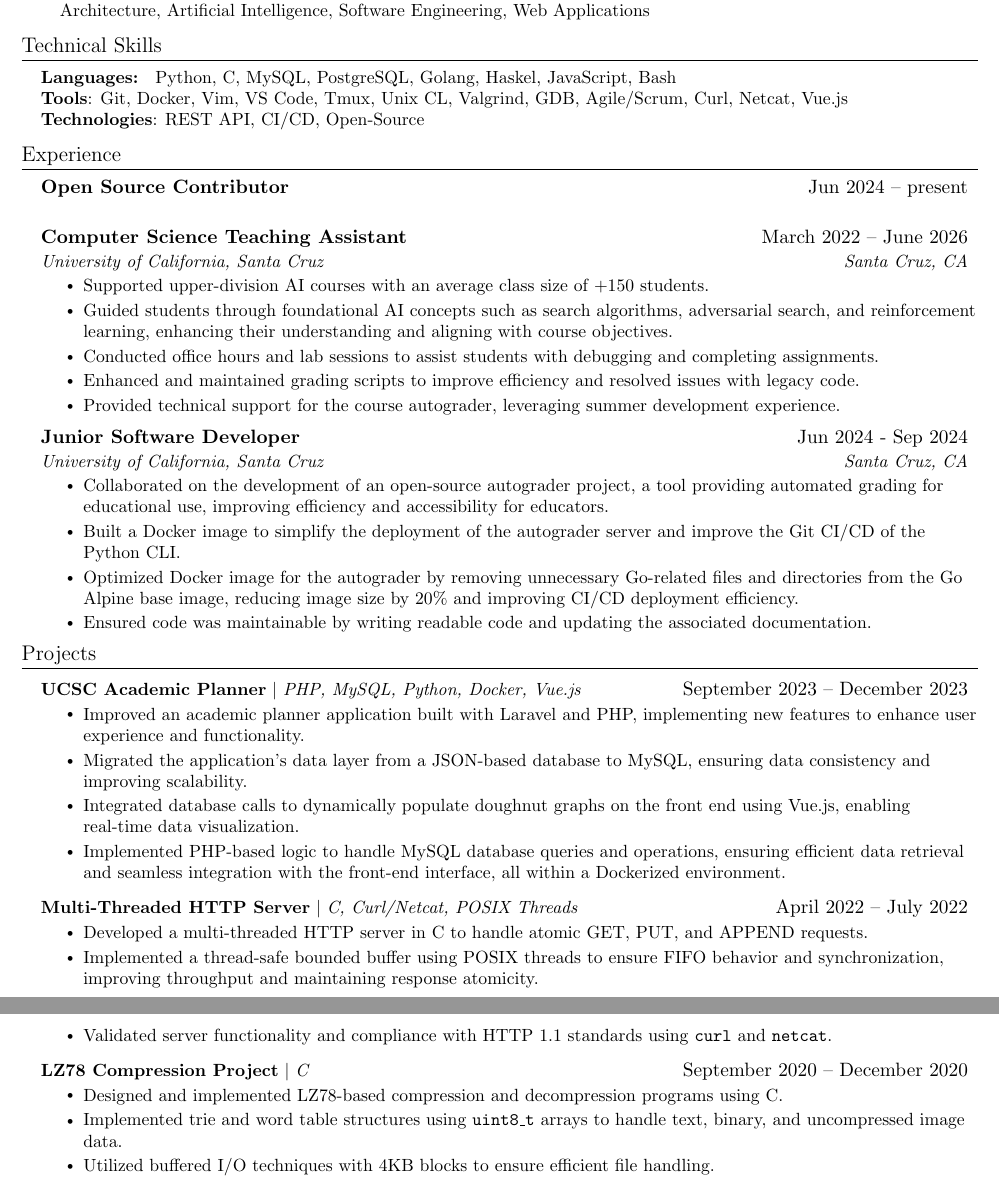
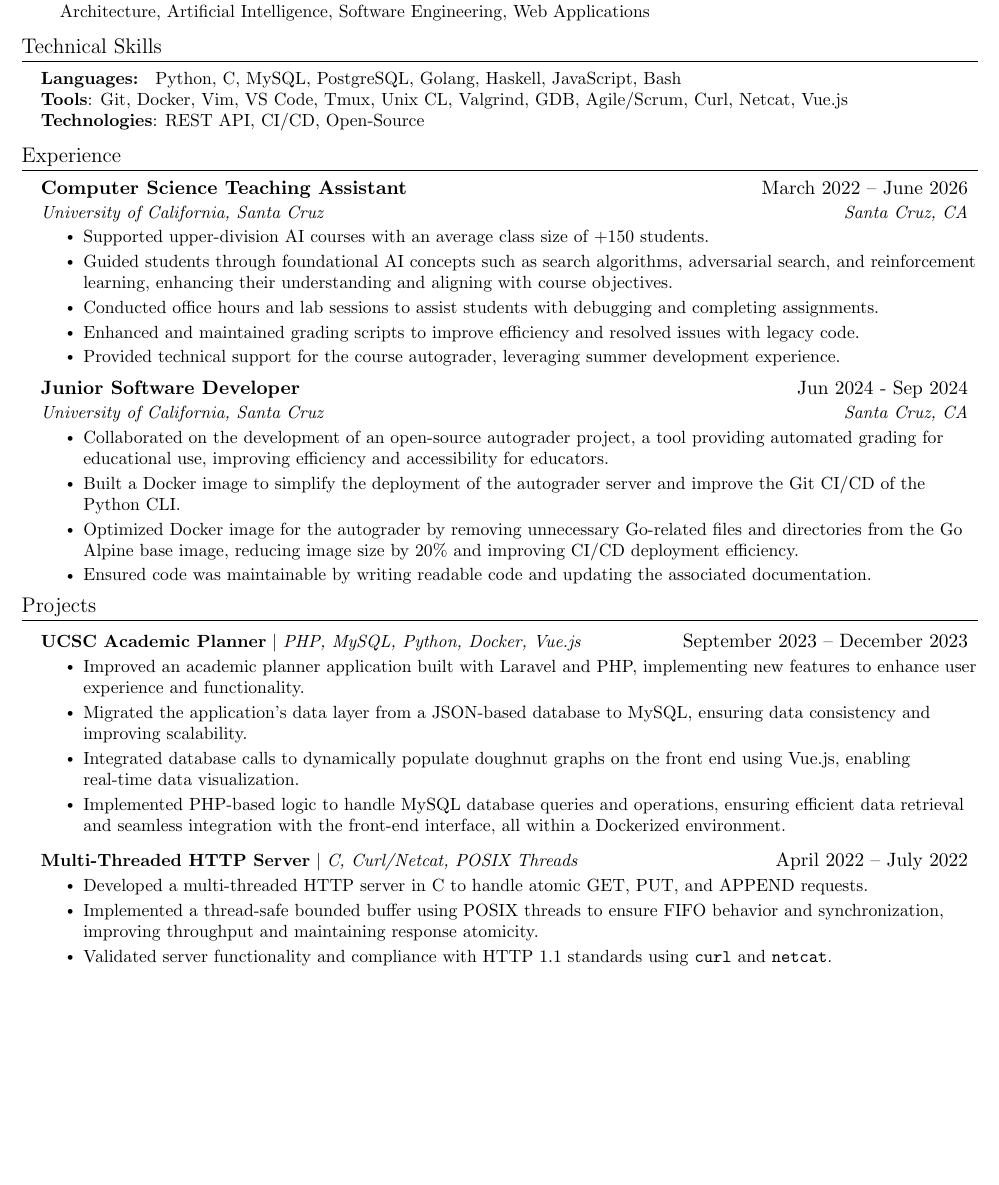
Before and after one commit to BatuhanSA/resume, a LaTeX CV (resume.tex): two parts of pages 1 and 2 of 2 before the commit and part of the page after it, the two joined at a grey line, cut so that both start at the same text, the shorter picture padded with empty space. Compiled offline with pdfLaTeX.

Commit message:
Got it down to a page.

```diff
--- a/resume.tex
+++ b/resume.tex
@@ -136,7 +136,7 @@
     \begin{itemize}[leftmargin=0.15in, label={}]
         \small{
             \item{
-                 \textbf{Languages: }{ Python, C, MySQL, PostgreSQL, Golang, Haskel, JavaScript, Bash} \\
+                 \textbf{Languages: }{ Python, C, MySQL, PostgreSQL, Golang, Haskell, JavaScript, Bash} \\
                  \textbf{Tools}{: Git, Docker, Vim, VS Code, Tmux, Unix CL, Valgrind, GDB, Agile/Scrum, Curl, Netcat, Vue.js} \\
                  \textbf{Technologies}{: REST API, CI/CD, Open-Source}
             }
@@ -146,9 +146,9 @@
 %-----------EXPERIENCE-----------
 \section{Experience}
   \resumeSubHeadingListStart
-    \resumeSubheading
-    {Open Source Contributor}{Jun 2024 -- present}
-    {}{}
+    % \resumeSubheading
+    % {Open Source Contributor}{Jun 2024 -- present}
+    % {}{}
 
     \resumeSubheading
     {Computer Science Teaching Assistant}{March 2022 -- June 2026}
@@ -192,13 +192,13 @@
             \resumeItem{Validated server functionality and compliance with HTTP 1.1 standards using \texttt{curl} and \texttt{netcat}.}
         \resumeItemListEnd
 
-        \resumeProjectHeading
-        {\textbf{LZ78 Compression Project} $|$ \emph{C}}{September 2020 -- December 2020}
-        \resumeItemListStart
-            \resumeItem{Designed and implemented LZ78-based compression and decompression programs using C.}
-            \resumeItem{Implemented trie and word table structures using \texttt{uint8\_t} arrays to handle text, binary, and uncompressed image data.}
-            \resumeItem{Utilized buffered I/O techniques with 4KB blocks to ensure efficient file handling.}
-        \resumeItemListEnd
+        % \resumeProjectHeading
+        % {\textbf{LZ78 Compression Project} $|$ \emph{C}}{September 2020 -- December 2020}
+        % \resumeItemListStart
+        %     \resumeItem{Designed and implemented LZ78-based compression and decompression programs using C.}
+        %     \resumeItem{Implemented trie and word table structures using \texttt{uint8\_t} arrays to handle text, binary, and uncompressed image data.}
+        %     \resumeItem{Utilized buffered I/O techniques with 4KB blocks to ensure efficient file handling.}
+        % \resumeItemListEnd
 
    \resumeSubHeadingListEnd
 
```
Also changed, not shown: resume.tex (2 more changed lines).
